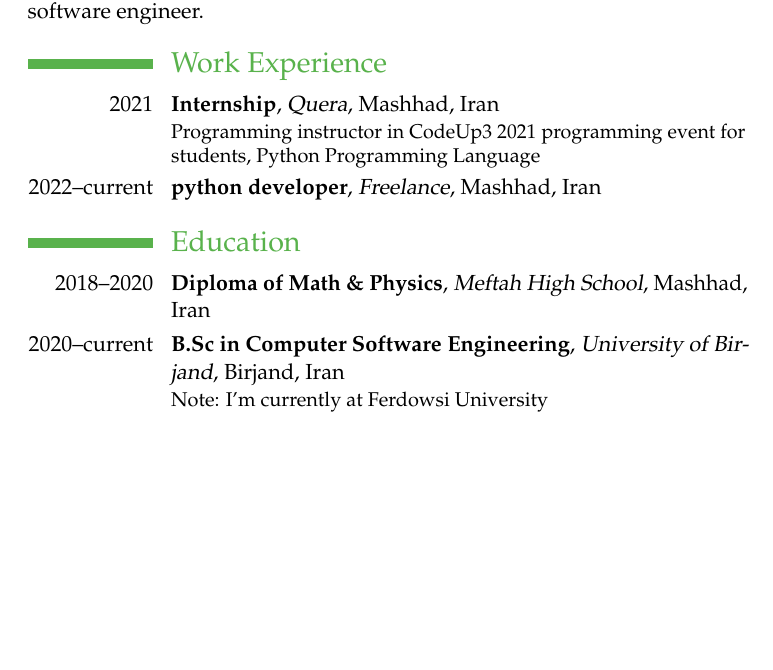
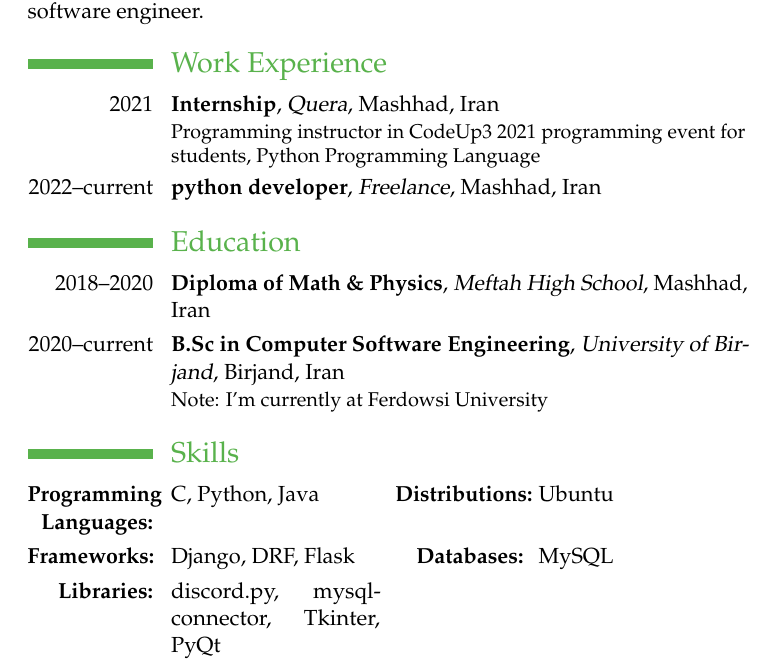
Before and after one commit to shahriaarrr/CV, a LaTeX CV (main.tex): part of the page, cut so that both start at the same text, the shorter picture padded with empty space. Compiled offline with pdfLaTeX.

Commit message:
add Skills

```diff
--- a/main.tex
+++ b/main.tex
@@ -29,6 +29,10 @@ Working either in person or remotely. I like teamwork and I love working Experie
 \cventry{2018--2020}{Diploma of Math \& Physics}{Meftah High School}{Mashhad, Iran}{}{}
 \cventry{2020--current}{B.Sc in Computer Software Engineering}{University of Birjand}{Birjand, Iran}{}{Note: I'm currently at Ferdowsi University}
 
+\section{Skills}
+\cvdoubleitem{\textbf{Programming Languages:}}{C, Python, Java}{\textbf{Distributions:}}{Ubuntu}
+\cvdoubleitem{\textbf{Frameworks:}}{Django, DRF, Flask}{\textbf{Databases:}}{MySQL}
+\cvdoubleitem{\textbf{Libraries:}}{discord.py, mysql-connector, Tkinter, PyQt}{}{}
 
 
 \end{document}
```
